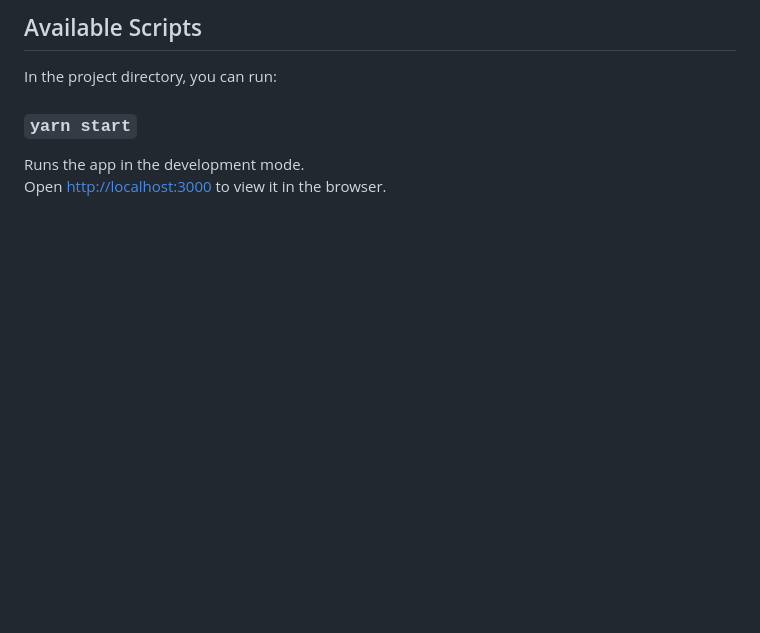
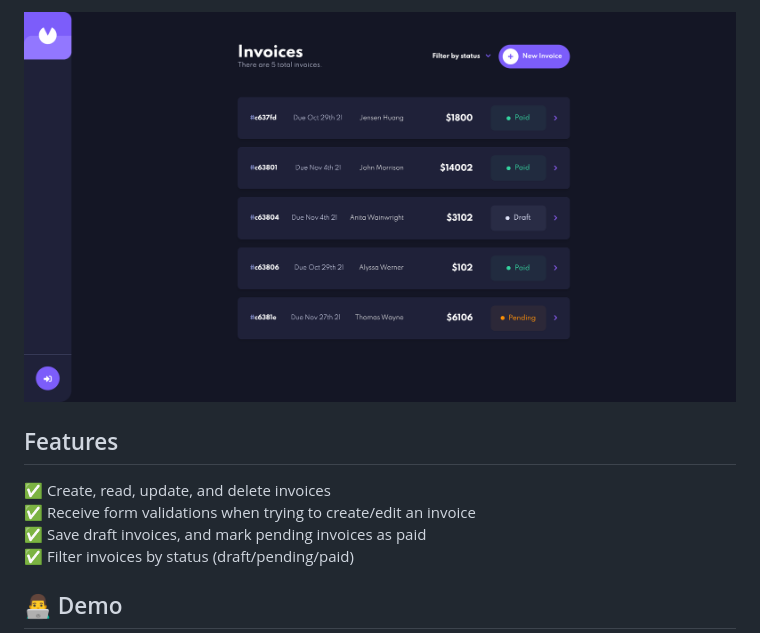
Before and after one commit to rishipurwar1/invoice-app, a Markdown page: README.md, the part around the change printed below. GitHub-like rendering; pictures changed too: src/assets/images/photo-one.png (added); blank space fills up the shorter version.

```diff
--- a/README.md
+++ b/README.md
@@ -4,10 +4,12 @@ This project was bootstrapped with [Create React App](https://github.com/faceboo
 
-## Available Scripts
+![Homepage](src/assets/images/photo-one.png)
 
-In the project directory, you can run:
+## Features
 
-### `yarn start`
+✅ Create, read, update, and delete invoices\
+✅ Receive form validations when trying to create/edit an invoice\
+✅ Save draft invoices, and mark pending invoices as paid\
+✅ Filter invoices by status (draft/pending/paid)
 
-Runs the app in the development mode.\
-Open [http://localhost:3000](http://localhost:3000) to view it in the browser.
+## 👨‍💻 Demo
 
```
Also changed, not shown: other parts of README.md (+12 -56 lines).
